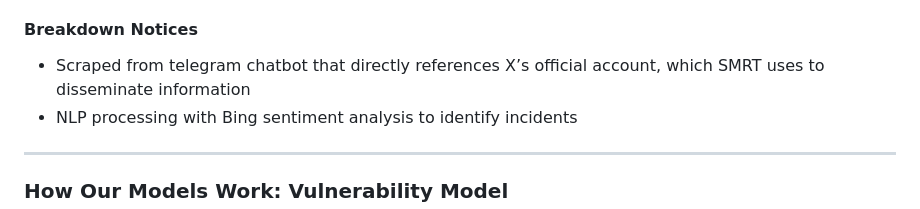
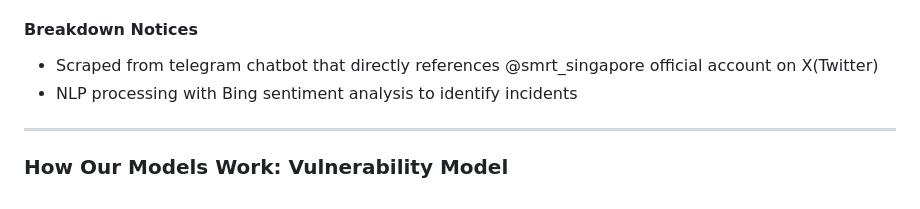
Before and after one commit to gotoshleep/DSE3101-choochootrain-, a Markdown page: README.md, the part around the change. Drawn GitHub-style.

```diff
--- a/README.md
+++ b/README.md
@@ -107,7 +107,7 @@ As the Wikipedia page does not contain information on the Changi Airport Branch
 - Harvensine distance used for weather station allocation
 
 #### Breakdown Notices
-- Scraped from telegram chatbot that directly references X’s official account, which SMRT uses to disseminate information
+- Scraped from telegram chatbot that directly references @smrt_singapore official account on X(Twitter)
 - NLP processing with Bing sentiment analysis to identify incidents
 
 ---
```
